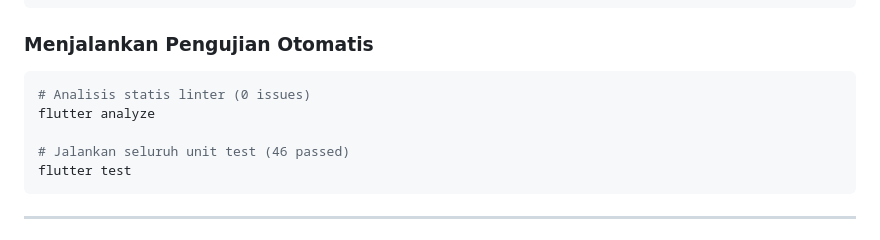
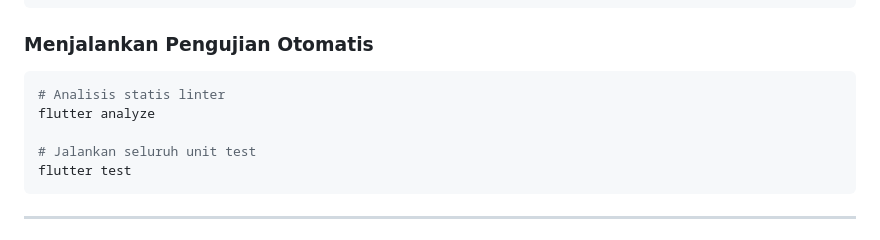
Before and after one commit to sukr02k/muslimin, a Markdown page: README.md, the part around the change. GitHub-like rendering.

Commit message:
Update README for clarity on testing commands

````diff
--- a/README.md
+++ b/README.md
@@ -294,10 +294,10 @@ flutter run
 
 ### Menjalankan Pengujian Otomatis
 ```bash
-# Analisis statis linter (0 issues)
+# Analisis statis linter
 flutter analyze
 
-# Jalankan seluruh unit test (46 passed)
+# Jalankan seluruh unit test
 flutter test
 ```
 
````
